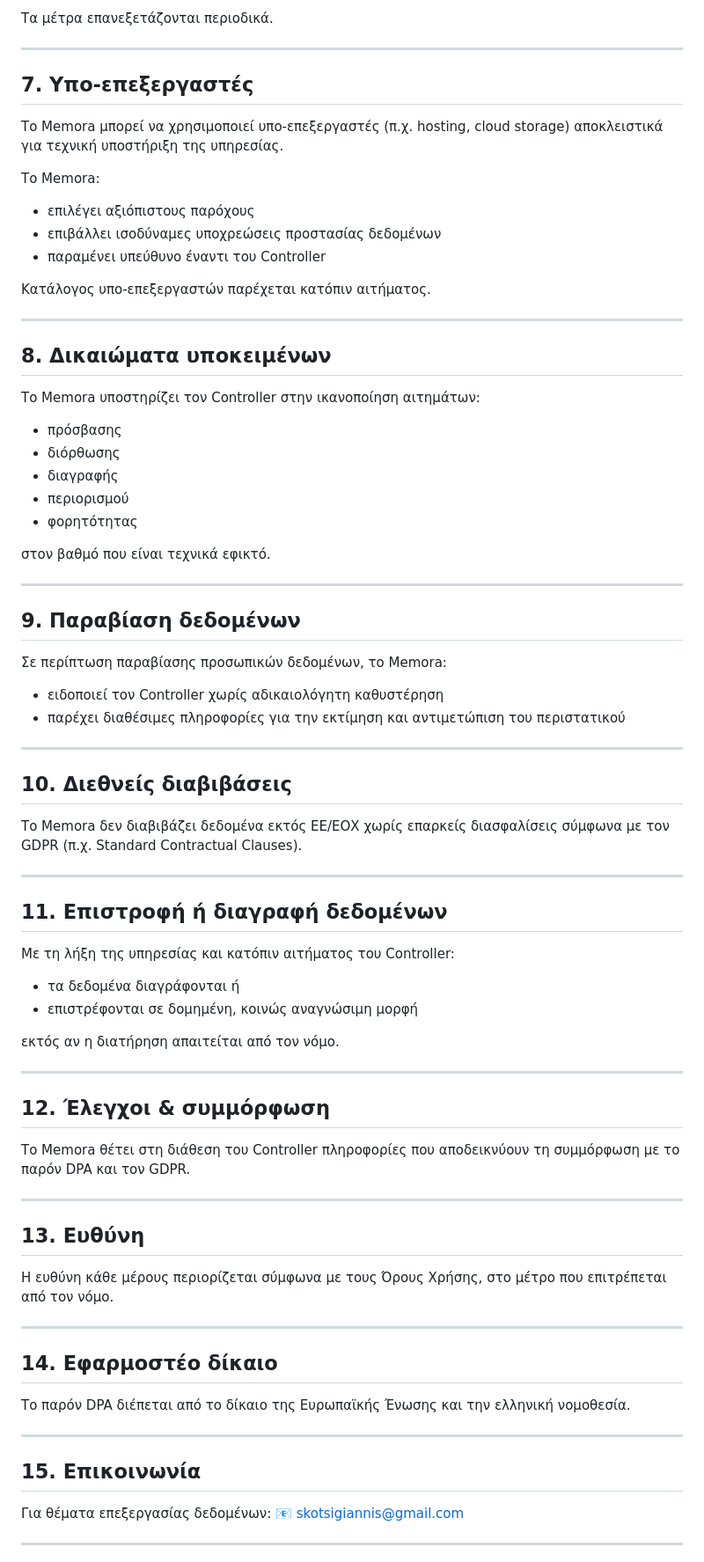
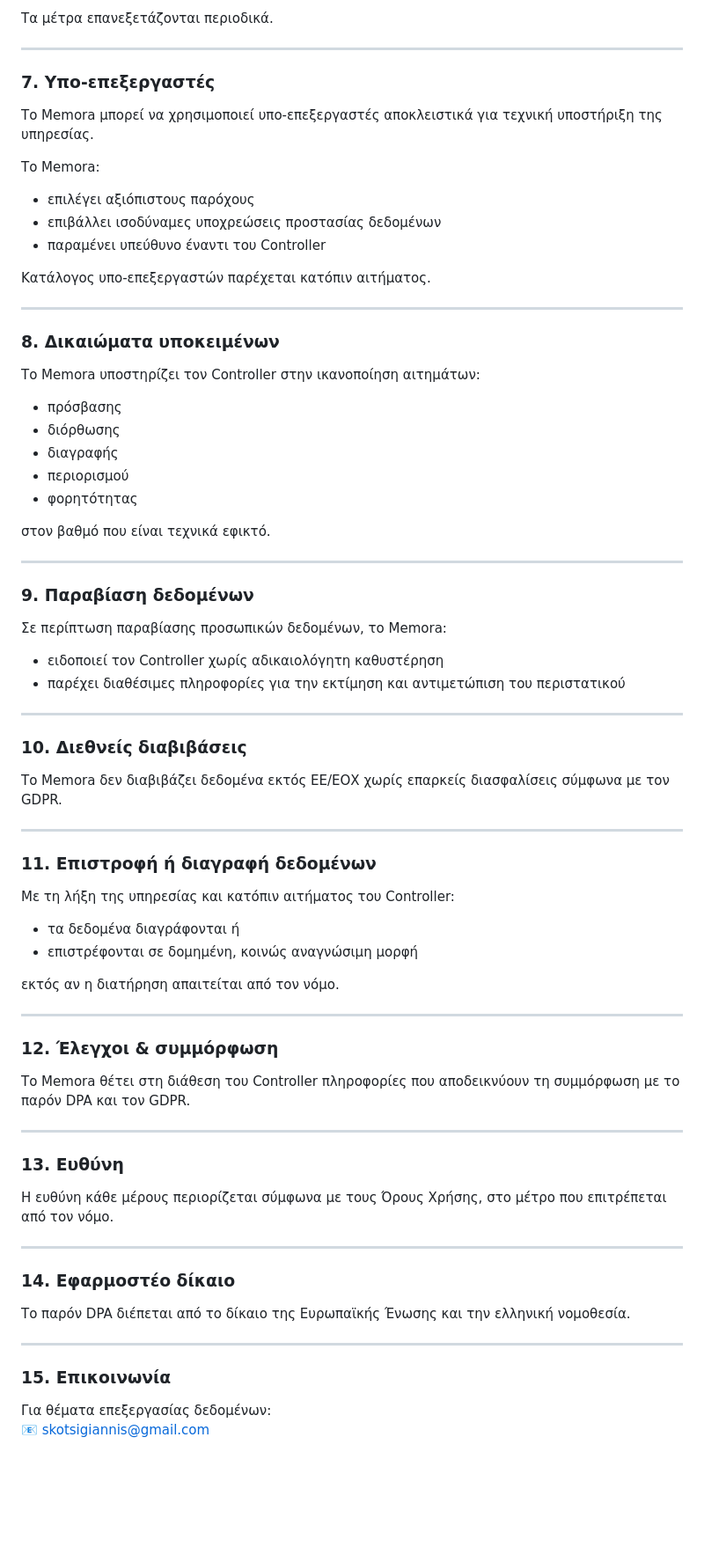
Before and after one commit to parklifeapp01-cmyk/Memora, a Markdown page: docs/dpa.md, the part around one of its changes. Shown at 88% size. GitHub-like rendering; blank space fills up the shorter version.

```diff
--- a/docs/dpa.md
+++ b/docs/dpa.md
@@ -68,8 +74,8 @@ _Last updated: January 2026_
 
 ---
 
-## 7. Υπο-επεξεργαστές
-Το Memora μπορεί να χρησιμοποιεί υπο-επεξεργαστές (π.χ. hosting, cloud storage) αποκλειστικά για τεχνική υποστήριξη της υπηρεσίας.
+### 7. Υπο-επεξεργαστές
+Το Memora μπορεί να χρησιμοποιεί υπο-επεξεργαστές αποκλειστικά για τεχνική υποστήριξη της υπηρεσίας.
 
 Το Memora:
 - επιλέγει αξιόπιστους παρόχους
@@ -80,7 +86,7 @@ _Last updated: January 2026_
 
 ---
 
-## 8. Δικαιώματα υποκειμένων
+### 8. Δικαιώματα υποκειμένων
 Το Memora υποστηρίζει τον Controller στην ικανοποίηση αιτημάτων:
 - πρόσβασης
 - διόρθωσης
@@ -92,19 +98,19 @@ _Last updated: January 2026_
 
 ---
 
-## 9. Παραβίαση δεδομένων
+### 9. Παραβίαση δεδομένων
 Σε περίπτωση παραβίασης προσωπικών δεδομένων, το Memora:
 - ειδοποιεί τον Controller χωρίς αδικαιολόγητη καθυστέρηση
 - παρέχει διαθέσιμες πληροφορίες για την εκτίμηση και αντιμετώπιση του περιστατικού
 
 ---
 
-## 10. Διεθνείς διαβιβάσεις
-Το Memora δεν διαβιβάζει δεδομένα εκτός ΕΕ/ΕΟΧ χωρίς επαρκείς διασφαλίσεις σύμφωνα με τον GDPR (π.χ. Standard Contractual Clauses).
+### 10. Διεθνείς διαβιβάσεις
+Το Memora δεν διαβιβάζει δεδομένα εκτός ΕΕ/ΕΟΧ χωρίς επαρκείς διασφαλίσεις σύμφωνα με τον GDPR.
 
 ---
 
-## 11. Επιστροφή ή διαγραφή δεδομένων
+### 11. Επιστροφή ή διαγραφή δεδομένων
 Με τη λήξη της υπηρεσίας και κατόπιν αιτήματος του Controller:
 - τα δεδομένα διαγράφονται ή
 - επιστρέφονται σε δομημένη, κοινώς αναγνώσιμη μορφή
@@ -113,22 +119,22 @@ _Last updated: January 2026_
 
 ---
 
-## 12. Έλεγχοι & συμμόρφωση
+### 12. Έλεγχοι & συμμόρφωση
 Το Memora θέτει στη διάθεση του Controller πληροφορίες που αποδεικνύουν τη συμμόρφωση με το παρόν DPA και τον GDPR.
 
 ---
 
-## 13. Ευθύνη
+### 13. Ευθύνη
 Η ευθύνη κάθε μέρους περιορίζεται σύμφωνα με τους Όρους Χρήσης, στο μέτρο που επιτρέπεται από τον νόμο.
 
 ---
 
-## 14. Εφαρμοστέο δίκαιο
+### 14. Εφαρμοστέο δίκαιο
 Το παρόν DPA διέπεται από το δίκαιο της Ευρωπαϊκής Ένωσης και την ελληνική νομοθεσία.
 
 ---
 
-## 15. Επικοινωνία
+### 15. Επικοινωνία
 Για θέματα επεξεργασίας δεδομένων:
 📧 skotsigiannis@gmail.com
 
```
Also changed, not shown: other parts of docs/dpa.md (+151 -9 lines).
